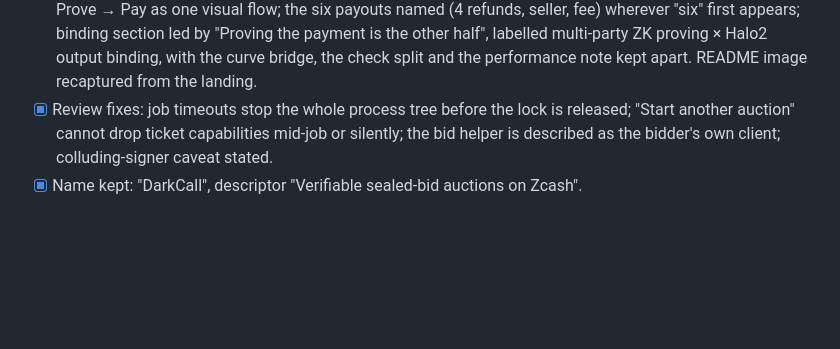
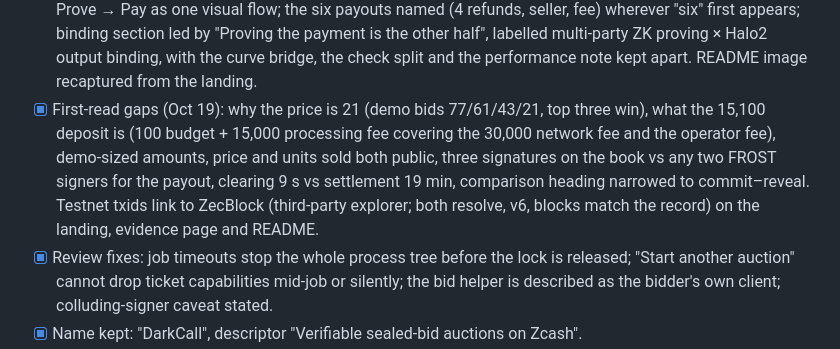
Before and after one commit to yugocabrio/darkcall, a Markdown page: TASKS.md, the part around the change. Drawn GitHub-style; blank space fills up the shorter version.

```diff
--- a/TASKS.md
+++ b/TASKS.md
@@ -36,6 +36,12 @@ Done:
       "six" first appears; binding section led by "Proving the payment is the other half", labelled
       multi-party ZK proving × Halo2 output binding, with the curve bridge, the check split and the
       performance note kept apart. README image recaptured from the landing.
+- [x] First-read gaps (Oct 19): why the price is 21 (demo bids 77/61/43/21, top three win), what the
+      15,100 deposit is (100 budget + 15,000 processing fee covering the 30,000 network fee and the
+      operator fee), demo-sized amounts, price and units sold both public, three signatures on the
+      book vs any two FROST signers for the payout, clearing 9 s vs settlement 19 min, comparison
+      heading narrowed to commit–reveal. Testnet txids link to ZecBlock (third-party explorer;
+      both resolve, v6, blocks match the record) on the landing, evidence page and README.
 - [x] Review fixes: job timeouts stop the whole process tree before the lock is released;
       "Start another auction" cannot drop ticket capabilities mid-job or silently; the bid
       helper is described as the bidder's own client; colluding-signer caveat stated.
```
Also changed, not shown: README.md (+7 -3 lines), demo/media/landing-hero.jpg, 5 other files.
